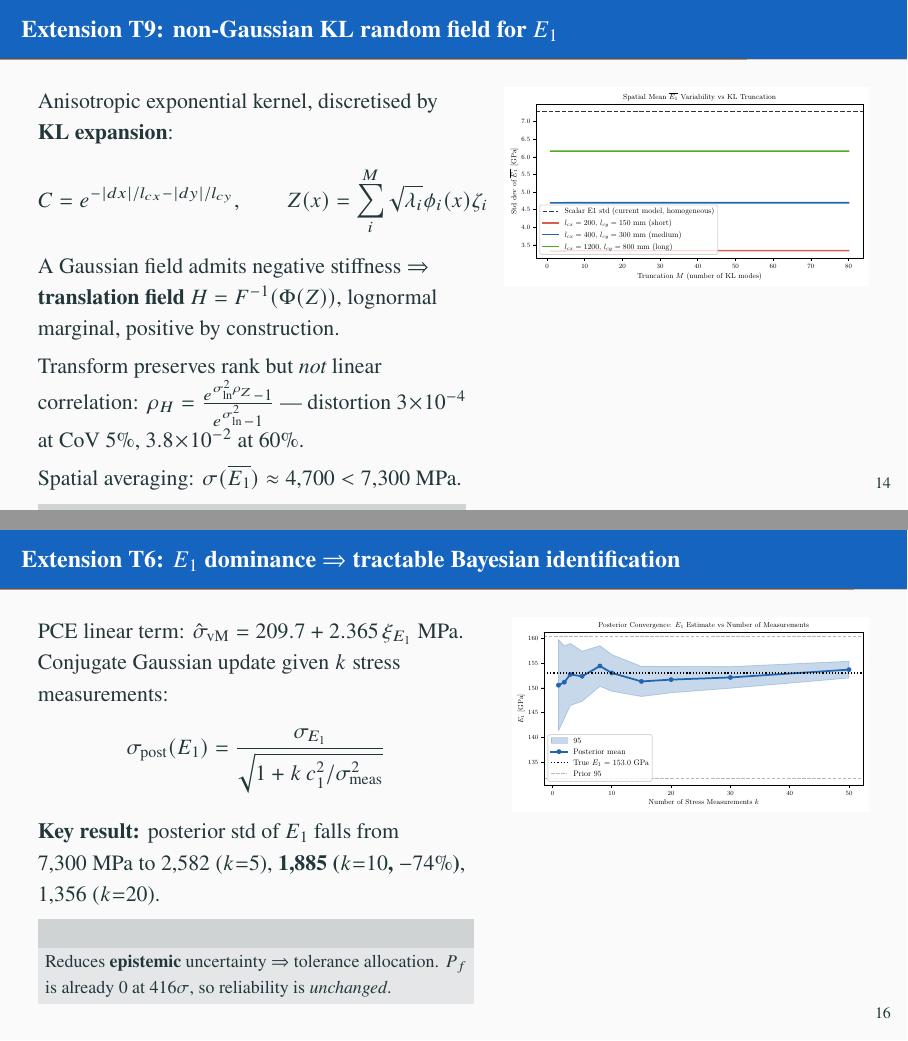
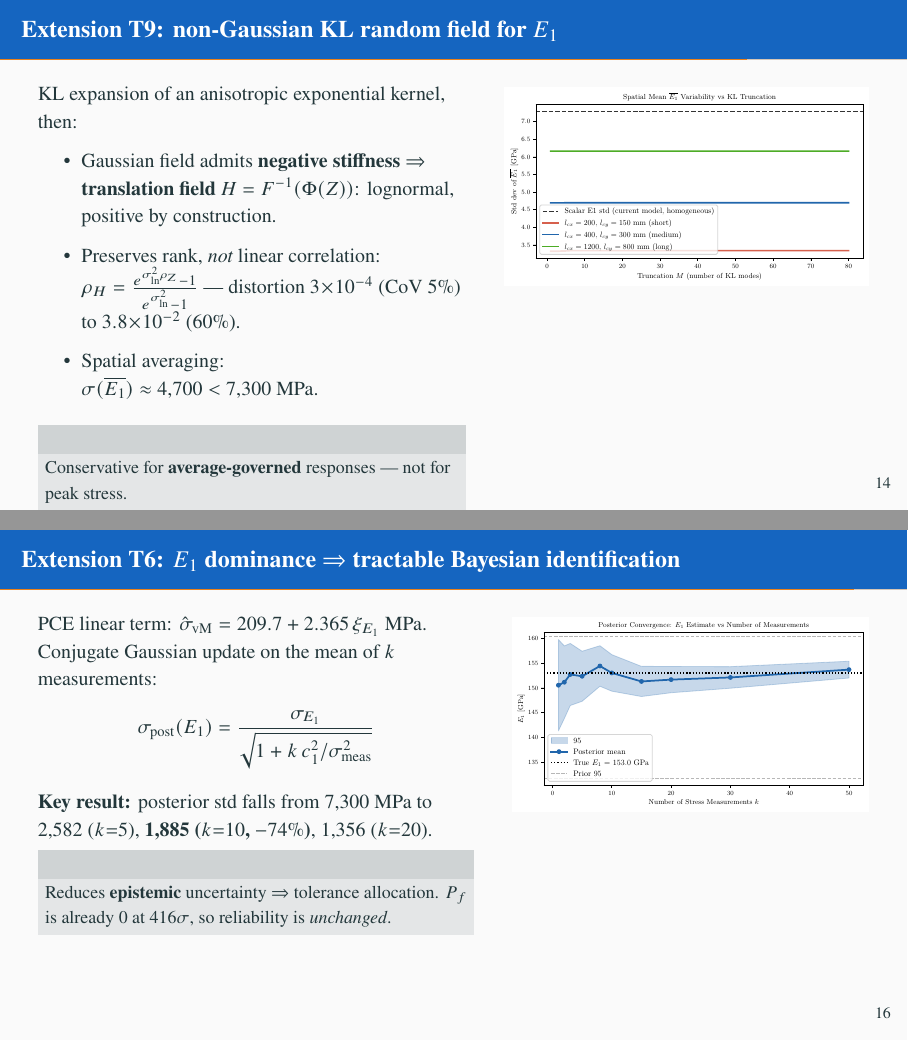
Before and after one commit to keisuke58/Stochastic-Finite-Element-Methods-2026, LaTeX slides (slides_sfem.tex): pages 15 and 17 of 18, joined at a grey line. Compiled offline with pdfLaTeX.

Commit message:
Fix content clipped off the bottom of three slides
Rendering each frame showed that the alert block on the Topic 9 slide was
pushed off the bottom of the frame, so the one caveat the slide exists to
make -- that the conservatism result covers average-governed responses and
not the peak stress -- was invisible. Condensed that column into bullets
and shortened the block so it fits.

The same check caught the pipeline caption on the overview slide, which
broke off mid-sentence at 'The stress field is', and a smaller overflow on
the Topic 6 slide. Shortened the caption, scaled the figure to 0.94 of the
line width, and tightened the Topic 6 column.

All eighteen frames now render with their content inside the slide.

```diff
--- a/slides_sfem.tex
+++ b/slides_sfem.tex
@@ -296,24 +297,20 @@ $u^\text{max}$ (mm)                 & $\mathbf{4.2\times10^{-5}}$ & $7.1\times10
 \begin{frame}[t]{Extension T9: non-Gaussian KL random field for $E_1$}
 \begin{columns}[T]
 \begin{column}{0.54\textwidth}
-\vspace{0.3em}
-Anisotropic exponential kernel, discretised by \textbf{KL expansion}:
-\[
-  C = e^{-|dx|/l_{cx}-|dy|/l_{cy}},\qquad
-  Z(x)=\sum_{i}^{M}\sqrt{\lambda_i}\phi_i(x)\zeta_i
-\]
-A Gaussian field admits negative stiffness $\Rightarrow$ \textbf{translation field}
-$H=F^{-1}(\Phi(Z))$, lognormal marginal, positive by construction.
-\vspace{0.3em}
-
-Transform preserves rank but \emph{not} linear correlation:
-$\rho_H=\frac{e^{\sigma_{\ln}^2\rho_Z}-1}{e^{\sigma_{\ln}^2}-1}$
---- distortion $3\!\times\!10^{-4}$ at CoV~5\%, $3.8\!\times\!10^{-2}$ at 60\%.
-\vspace{0.3em}
-
-Spatial averaging: $\sigma(\overline{E_1})\approx 4{,}700 < 7{,}300$~MPa.
+\small
+KL expansion of an anisotropic exponential kernel, then:
+\begin{itemize}\itemsep3pt
+  \item Gaussian field admits \textbf{negative stiffness} $\Rightarrow$
+        \textbf{translation field} $H=F^{-1}(\Phi(Z))$: lognormal, positive
+        by construction.
+  \item Preserves rank, \emph{not} linear correlation:
+        $\rho_H=\frac{e^{\sigma_{\ln}^2\rho_Z}-1}{e^{\sigma_{\ln}^2}-1}$
+        --- distortion $3\!\times\!10^{-4}$ (CoV 5\%) to
+        $3.8\!\times\!10^{-2}$ (60\%).
+  \item Spatial averaging: $\sigma(\overline{E_1})\approx 4{,}700 < 7{,}300$~MPa.
+\end{itemize}
 \begin{alertblock}{}
-Conservative for \textbf{average-governed} responses --- not proven for \emph{peak} stress.
+\footnotesize Conservative for \textbf{average-governed} responses --- not for peak stress.
 \end{alertblock}
 \end{column}
 \begin{column}{0.46\textwidth}
@@ -360,17 +357,17 @@ NN          & $3.6\times10^{-1}$\ MPa \\
 \begin{frame}[t]{Extension T6: $E_1$ dominance $\Rightarrow$ tractable Bayesian identification}
 \begin{columns}[T]
 \begin{column}{0.55\textwidth}
-\vspace{0.3em}
+\small
 PCE linear term: $\hat\sigma_\text{vM} = 209.7 + 2.365\,\xi_{E_1}$~MPa.
-
-Conjugate Gaussian update given $k$ stress measurements:
+Conjugate Gaussian update on the mean of $k$ measurements:
 \[
   \sigma_\text{post}(E_1) = \frac{\sigma_{E_1}}{\sqrt{1+k\,c_1^2/\sigma_\text{meas}^2}}
 \]
+\vspace{-0.5em}
 
-\vspace{0.3em}
-\textbf{Key result:} posterior std of $E_1$ falls from 7{,}300~MPa to
+\textbf{Key result:} posterior std falls from 7{,}300~MPa to
 2{,}582 ($k{=}5$), \textbf{1{,}885 ($k{=}10$, $-74\%$)}, 1{,}356 ($k{=}20$).
+\vspace{-0.2em}
 \begin{alertblock}{}
 \footnotesize Reduces \textbf{epistemic} uncertainty $\Rightarrow$ tolerance allocation.
 $P_f$ is already 0 at $416\sigma$, so reliability is \emph{unchanged}.
```
Also changed, not shown: slides_sfem.tex (7 more changed lines), 1 other file.
